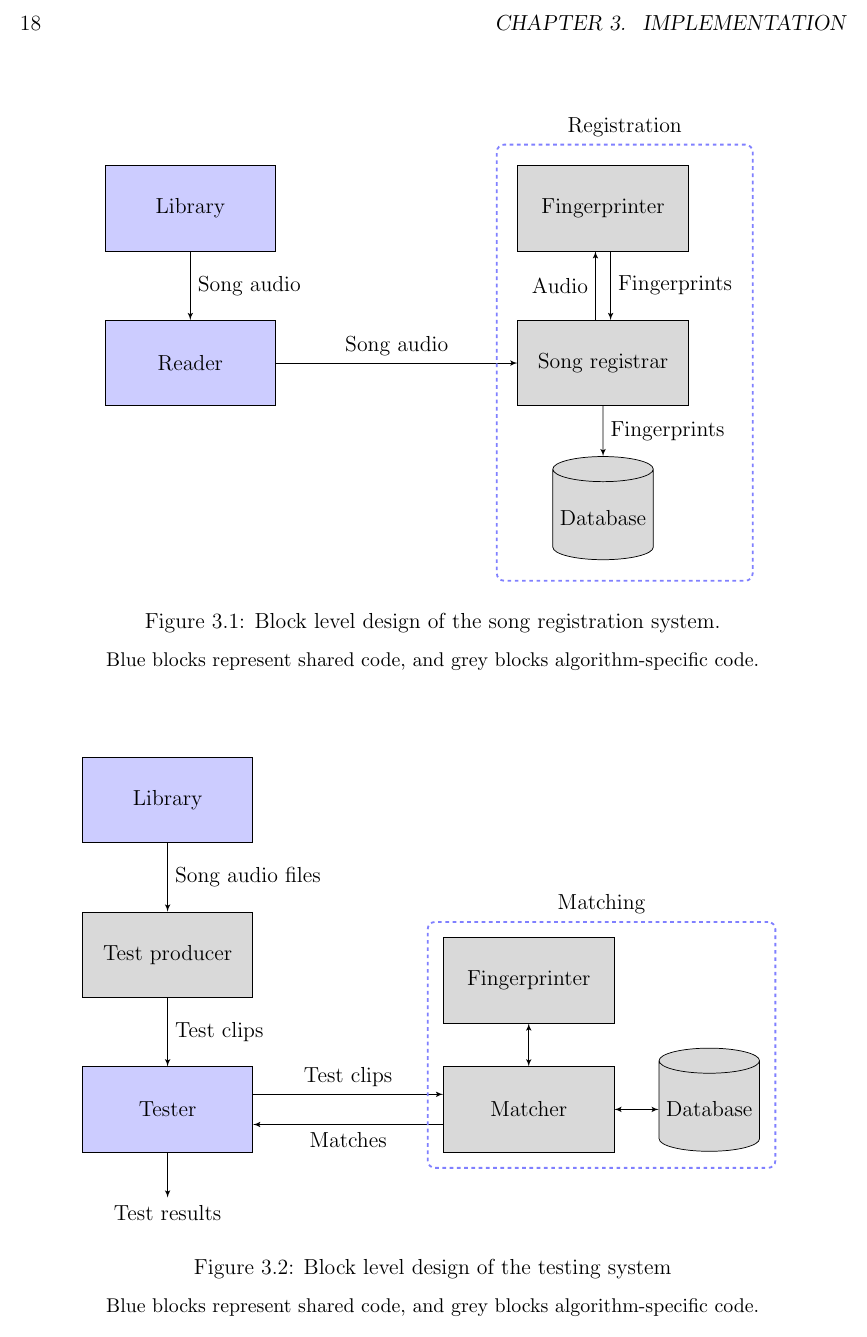
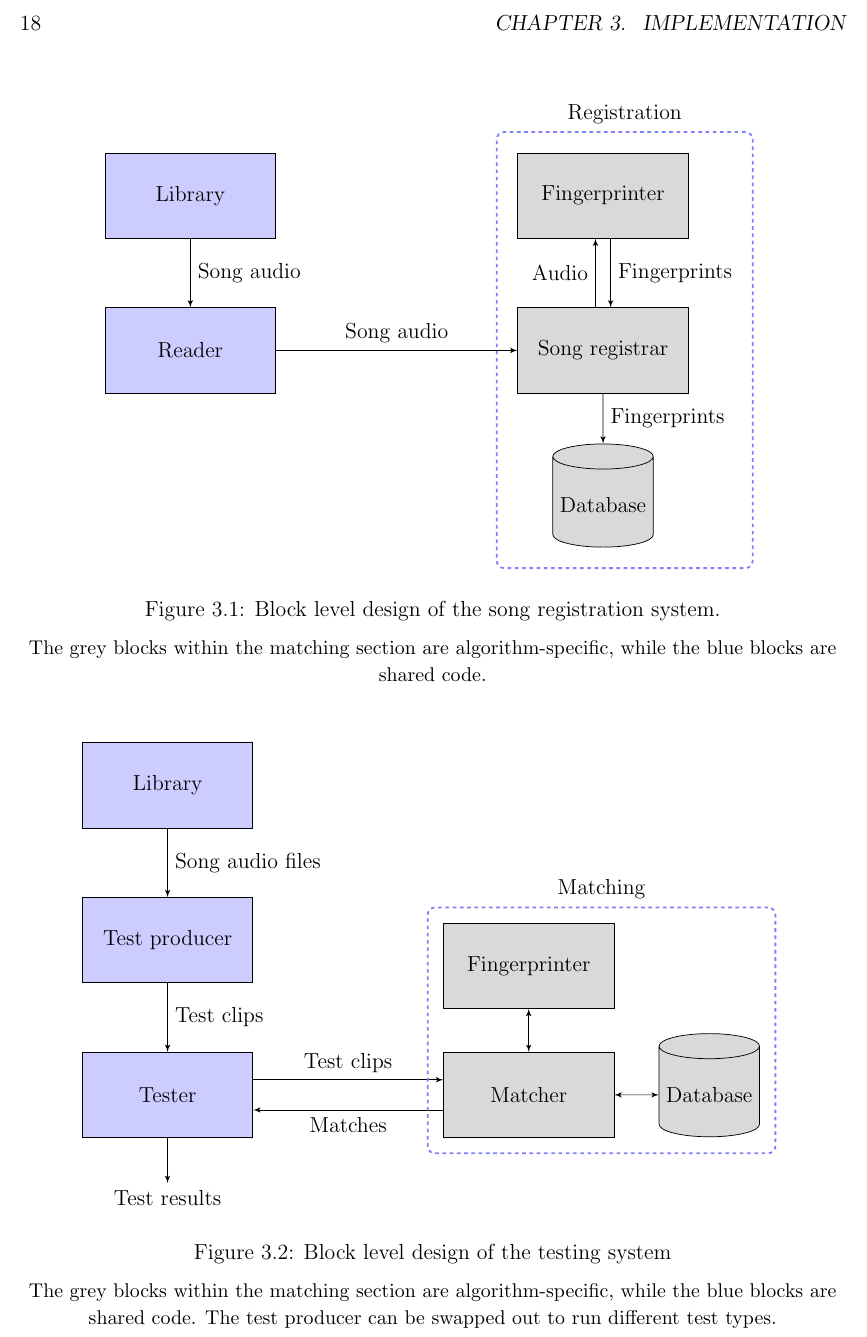
Before and after one commit to olane/signature, a LaTeX thesis (docs/diss.tex, which reads docs/figs/test_architecture.tex): part of page 18 of 32, cut so that both start at the same text. Compiled offline with pdfLaTeX.

Commit message:
More modifications to diagrams

```diff
--- a/docs/diss.tex
+++ b/docs/diss.tex
@@ -249,7 +249,7 @@ The code for actual registration, matching and fingerprinting is specific to eac
   \input{figs/build_architecture}
   \caption{Block level design of the song registration system.}
   \medskip \small
-  Blue blocks represent shared code, and grey blocks algorithm-specific code.
+  The grey blocks within the matching section are algorithm-specific, while the blue blocks are shared code.
 \end{figure}
 
 \begin{figure}[h]
@@ -257,7 +257,7 @@ The code for actual registration, matching and fingerprinting is specific to eac
   \input{figs/test_architecture}
   \caption{Block level design of the testing system}
   \medskip \small
-  Blue blocks represent shared code, and grey blocks algorithm-specific code.
+  The grey blocks within the matching section are algorithm-specific, while the blue blocks are shared code. The test producer can be swapped out to run different test types.
 \end{figure}
 
 
--- a/docs/figs/test_architecture.tex
+++ b/docs/figs/test_architecture.tex
@@ -22,7 +22,7 @@
 
     % Vertical column
     \node [block, name=library] (library) {Library};
-    \node [block, name=test_producer, below of=library, fill=gray!30] (test_producer) {Test producer};
+    \node [block, name=test_producer, below of=library] (test_producer) {Test producer};
     \node [block, name=tester, below of=test_producer] (tester) {Tester};
     \node [below of=tester, node distance=2cm] (output) {Test results};
 
```
